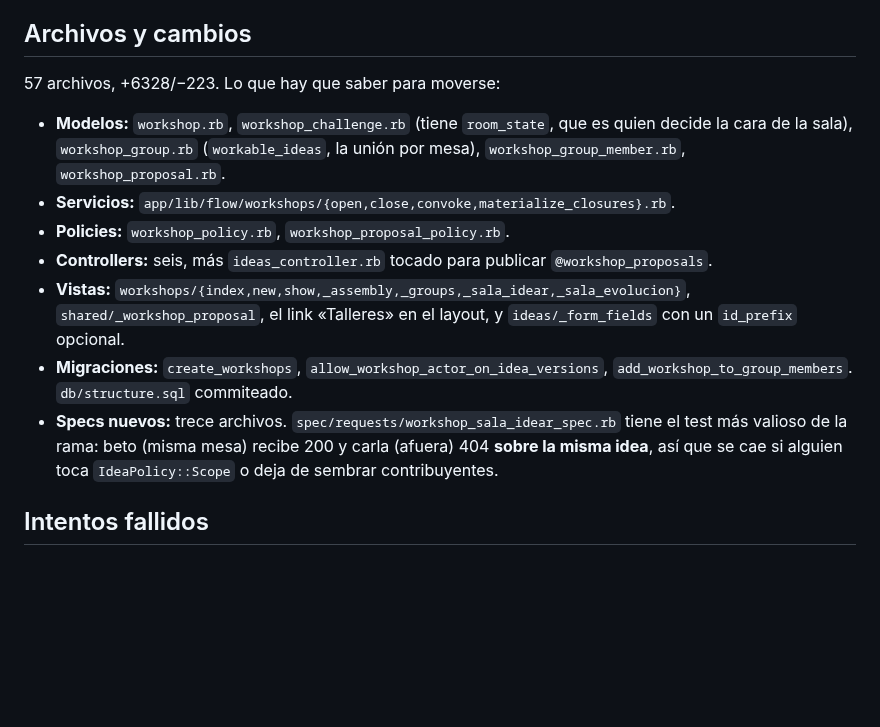
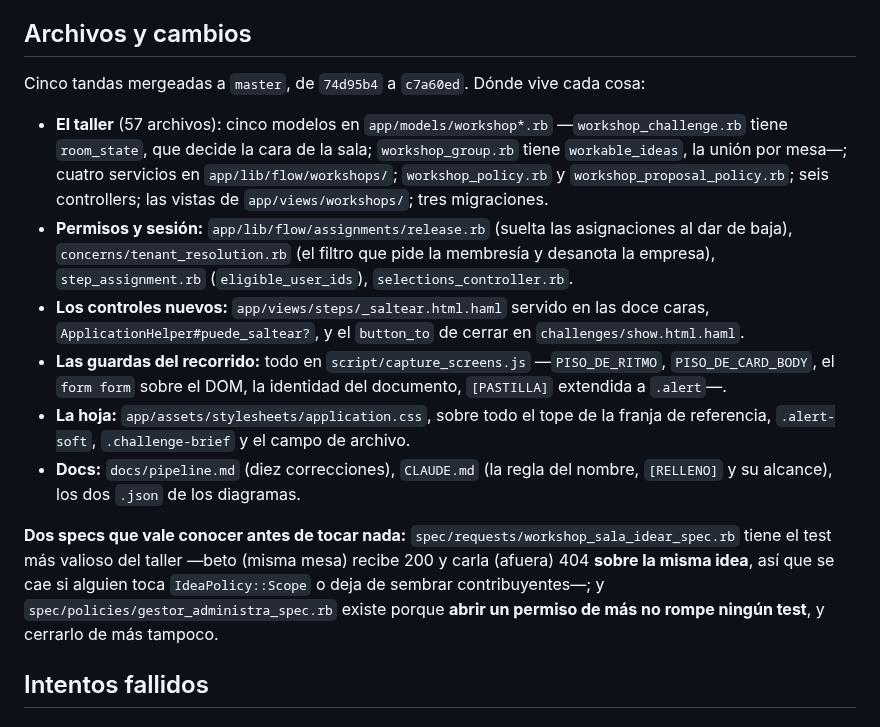
Before and after one commit to ribarahonaa/innk_flow, a Markdown page: handoff.md, the part around one of its changes. Rendered like a GitHub page; blank space fills up the shorter version.

Commit message:
Handoff: la sesión entera, con lo que se aprendió de las guardas y los docs

```diff
--- a/handoff.md
+++ b/handoff.md
@@ -91,24 +91,37 @@ https://claude.ai/artifact/QrNVi9xvzRgaZ5UsibSueB
 
 ## Archivos y cambios
 
-57 archivos, +6328/−223. Lo que hay que saber para moverse:
+Cinco tandas mergeadas a `master`, de `74d95b4` a `c7a60ed`. Dónde vive cada
+cosa:
 
-- **Modelos:** `workshop.rb`, `workshop_challenge.rb` (tiene `room_state`, que
-  es quien decide la cara de la sala), `workshop_group.rb` (`workable_ideas`,
-  la unión por mesa), `workshop_group_member.rb`, `workshop_proposal.rb`.
-- **Servicios:** `app/lib/flow/workshops/{open,close,convoke,materialize_closures}.rb`.
-- **Policies:** `workshop_policy.rb`, `workshop_proposal_policy.rb`.
-- **Controllers:** seis, más `ideas_controller.rb` tocado para publicar
-  `@workshop_proposals`.
-- **Vistas:** `workshops/{index,new,show,_assembly,_groups,_sala_idear,_sala_evolucion}`,
-  `shared/_workshop_proposal`, el link «Talleres» en el layout, y
-  `ideas/_form_fields` con un `id_prefix` opcional.
-- **Migraciones:** `create_workshops`, `allow_workshop_actor_on_idea_versions`,
-  `add_workshop_to_group_members`. `db/structure.sql` commiteado.
-- **Specs nuevos:** trece archivos. `spec/requests/workshop_sala_idear_spec.rb`
-  tiene el test más valioso de la rama: beto (misma mesa) recibe 200 y carla
-  (afuera) 404 **sobre la misma idea**, así que se cae si alguien toca
-  `IdeaPolicy::Scope` o deja de sembrar contribuyentes.
+- **El taller** (57 archivos): cinco modelos en `app/models/workshop*.rb`
+  —`workshop_challenge.rb` tiene `room_state`, que decide la cara de la sala;
+  `workshop_group.rb` tiene `workable_ideas`, la unión por mesa—; cuatro
+  servicios en `app/lib/flow/workshops/`; `workshop_policy.rb` y
+  `workshop_proposal_policy.rb`; seis controllers; las vistas de
+  `app/views/workshops/`; tres migraciones.
+- **Permisos y sesión:** `app/lib/flow/assignments/release.rb` (suelta las
+  asignaciones al dar de baja), `concerns/tenant_resolution.rb` (el filtro que
+  pide la membresía y desanota la empresa), `step_assignment.rb`
+  (`eligible_user_ids`), `selections_controller.rb`.
+- **Los controles nuevos:** `app/views/steps/_saltear.html.haml` servido en las
+  doce caras, `ApplicationHelper#puede_saltear?`, y el `button_to` de cerrar en
+  `challenges/show.html.haml`.
+- **Las guardas del recorrido:** todo en `script/capture_screens.js`
+  —`PISO_DE_RITMO`, `PISO_DE_CARD_BODY`, el `form form` sobre el DOM, la
+  identidad del documento, `[PASTILLA]` extendida a `.alert`—.
+- **La hoja:** `app/assets/stylesheets/application.css`, sobre todo el tope de
+  la franja de referencia, `.alert-soft`, `.challenge-brief` y el campo de
+  archivo.
+- **Docs:** `docs/pipeline.md` (diez correcciones), `CLAUDE.md` (la regla del
+  nombre, `[RELLENO]` y su alcance), los dos `.json` de los diagramas.
+
+**Dos specs que vale conocer antes de tocar nada:**
+`spec/requests/workshop_sala_idear_spec.rb` tiene el test más valioso del
+taller —beto (misma mesa) recibe 200 y carla (afuera) 404 **sobre la misma
+idea**, así que se cae si alguien toca `IdeaPolicy::Scope` o deja de sembrar
+contribuyentes—; y `spec/policies/gestor_administra_spec.rb` existe porque
+**abrir un permiso de más no rompe ningún test**, y cerrarlo de más tampoco.
 
 ## Intentos fallidos
 
```
Also changed, not shown: other parts of handoff.md (+56 -0 lines).
